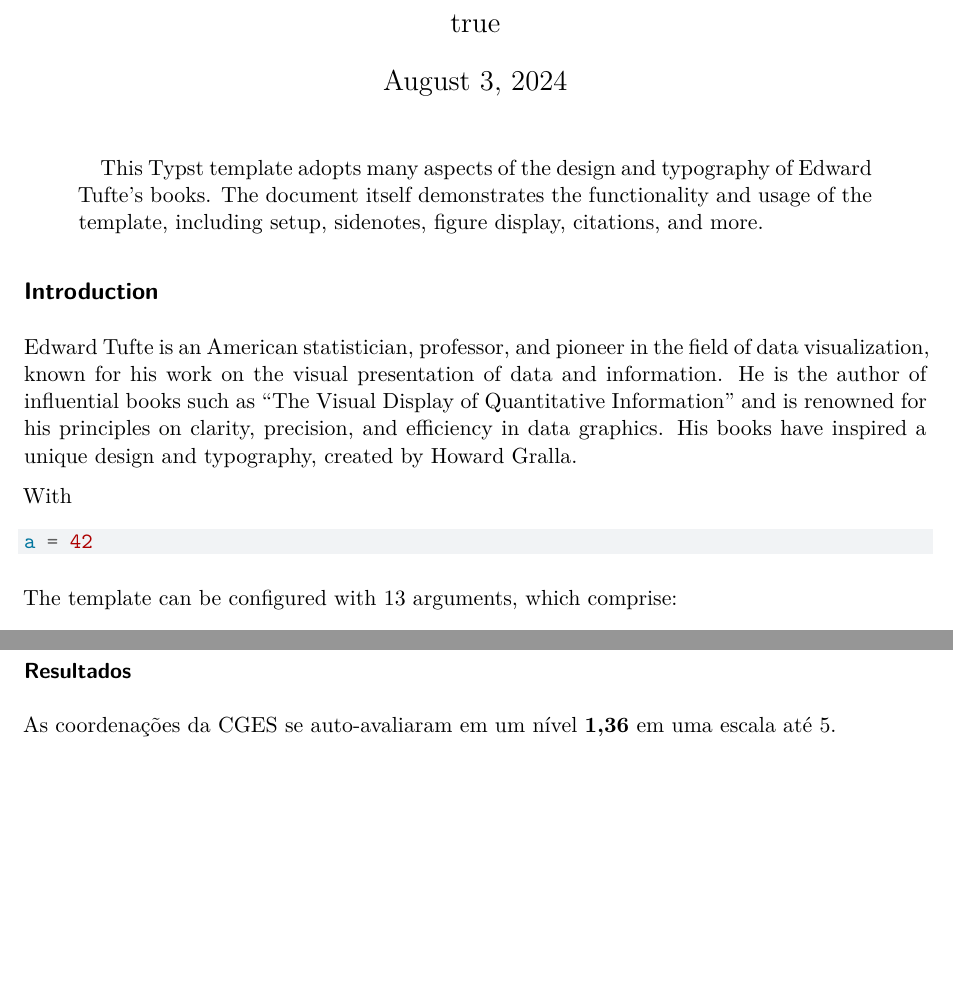
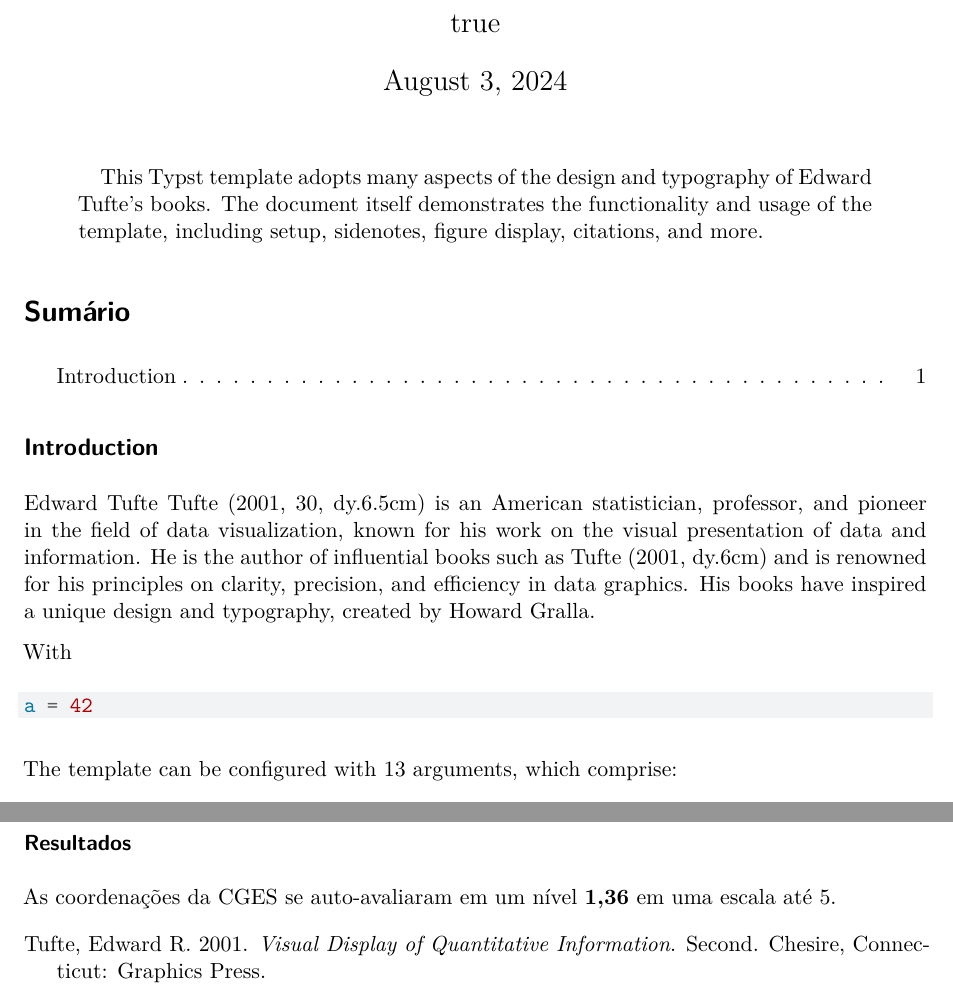
Before and after one commit to desid-ms/desid_playground, a Quarto document (report.qmd): two parts of pages 1 and 2 of 2, joined at a grey line, cut so that both start at the same text, the shorter picture padded with empty space. Rendered offline with R 4.5, knitr and Pandoc in place of Quarto, then LaTeX, with nearby package versions; drawn as R Markdown's standard PDF in place of the format the file asks for.

Commit message:
hackish citation

````diff
--- a/template.qmd
+++ b/report.qmd
@@ -12,6 +12,10 @@ author:
     affiliations:
       - BID
     role: Autor
+product:
+    name: Produto 1
+    project: Projeto
+    contract: Contrato
 keywords:
   - Mapeamento
   - Produto 2
@@ -22,14 +26,16 @@ abstract: |
   This Typst template adopts many aspects of the design and typography of Edward Tufte's books. The document itself demonstrates the functionality and usage of the template, including setup, sidenotes, figure display, citations, and more.
 first-page-footer: |
   Content of the footer in the first page
+toc: true
 toc-title: "Sumário"
+bibliography: references.bib
 format:
   desid-typst: default
 ---
 
 ## Introduction
 
-Edward Tufte is an American statistician, professor, and pioneer in the field of data visualization, known for his work on the visual presentation of data and information. He is the author of influential books such as "The Visual Display of Quantitative Information" and is renowned for his principles on clarity, precision, and efficiency in data graphics. His books have inspired a unique design and typography, created by Howard Gralla.
+Edward Tufte @Tufte2001[p.30, dy.6.5cm] is an American statistician, professor, and pioneer in the field of data visualization, known for his work on the visual presentation of data and information. He is the author of influential books such as @Tufte2001[dy.6cm] and is renowned for his principles on clarity, precision, and efficiency in data graphics. His books have inspired a unique design and typography, created by Howard Gralla.
 
 <!-- ```{r}
 #| code-fold: true
````
Also changed, not shown: relatorio.pdf (deleted), template.pdf (deleted), 2 other files.
